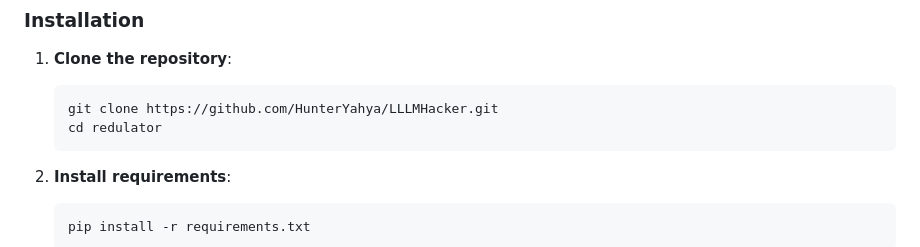
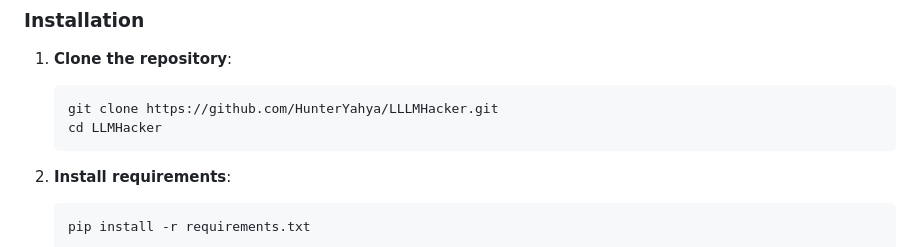
Before and after one commit to HunterYahya/LLMHacker, a Markdown page: README.md, the part around the change. Drawn GitHub-style.

````diff
--- a/README.md
+++ b/README.md
@@ -11,7 +11,7 @@ Redulator has evolved from a Streamlit-based application to a more powerful Flas
 1. **Clone the repository**:
    ```bash
    git clone https://github.com/HunterYahya/LLLMHacker.git
-   cd redulator
+   cd LLMHacker
    ```
 
 2. **Install requirements**:
````
